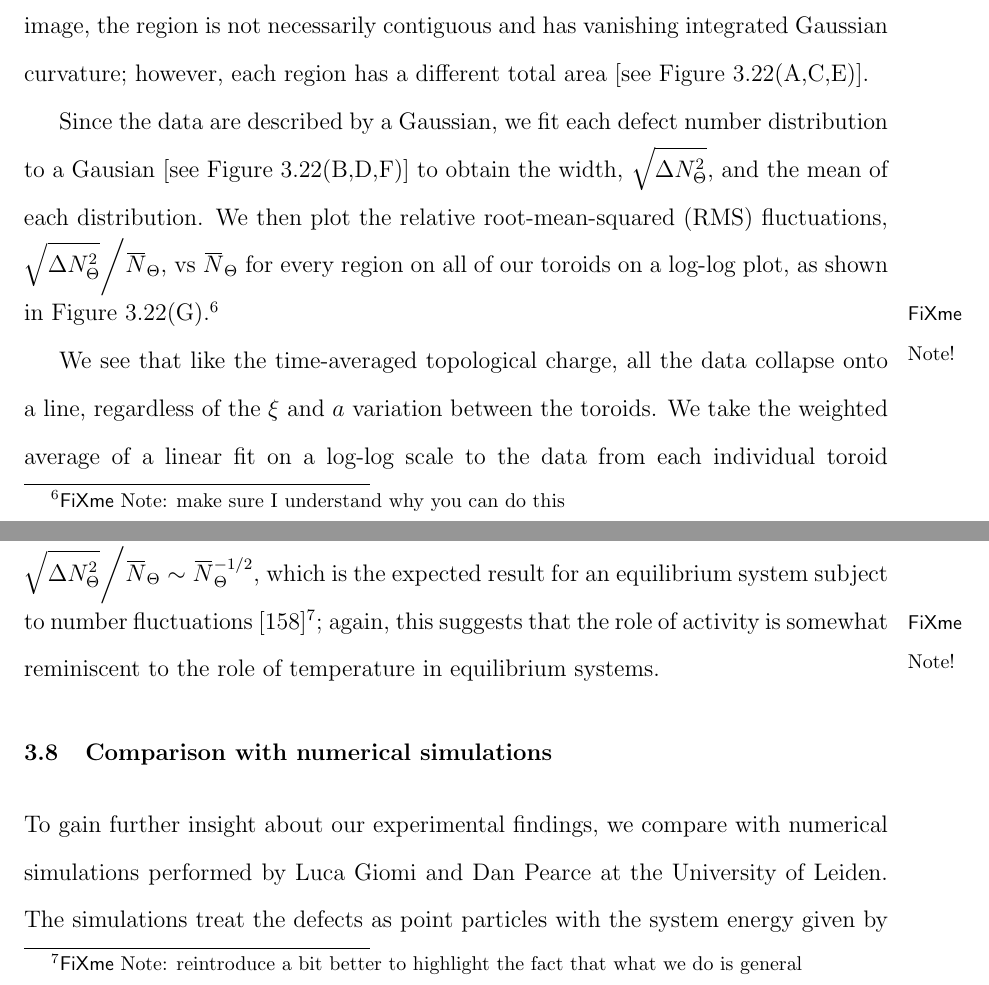
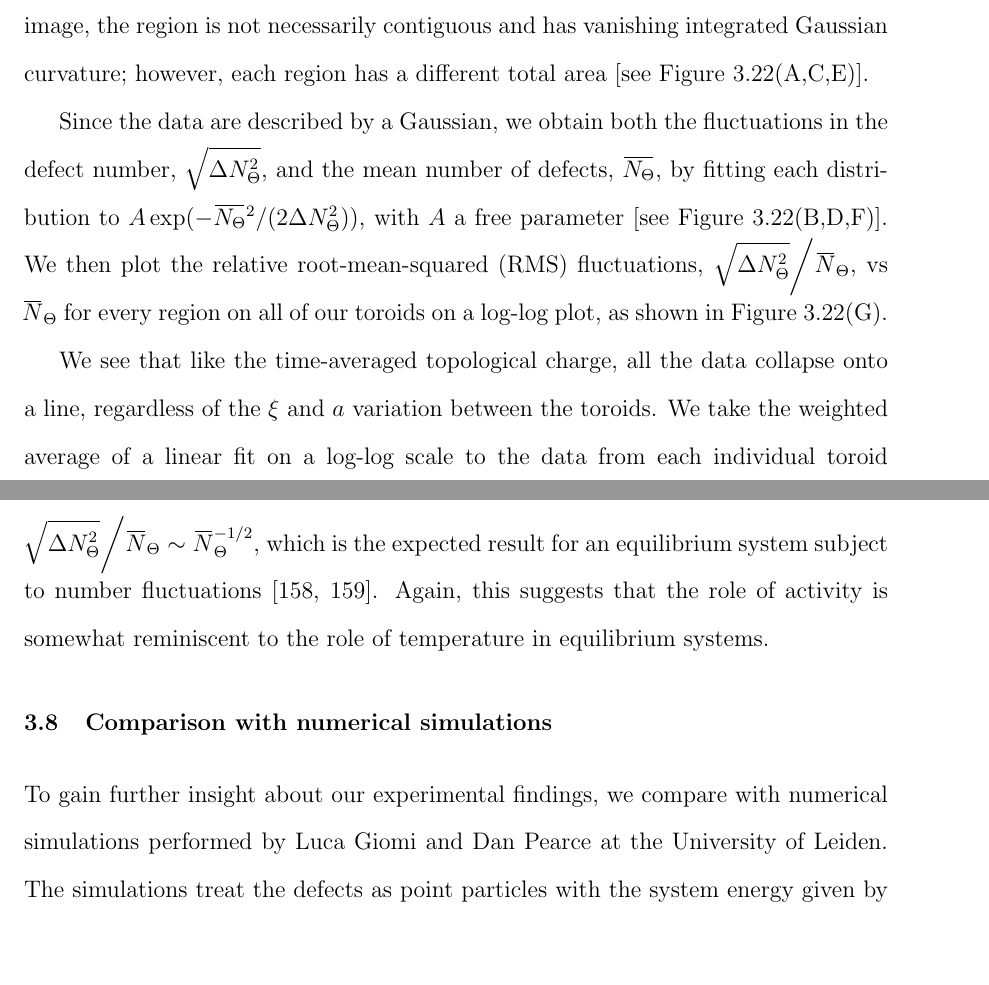
Before and after one commit to perrywmellis/thesis, a LaTeX thesis (document/thesis.tex, which reads document/chapter3.tex): two parts of pages 161 and 162 of 262, joined at a grey line, cut so that both start at the same text, the shorter picture padded with empty space. Compiled offline with pdfLaTeX.

Commit message:
dealing with fxnotes

```diff
--- a/document/chapter3.tex
+++ b/document/chapter3.tex
@@ -1248,12 +1248,13 @@ For the 144~$\upmu$M ATP toroids, we have enough timeframes to obtain the defect
 The defect number distributions are Gaussian, as shown in Figure~\ref{f:3-ExpDistribution}(B,D,F) for three distributions obtained on the same toroid with $\xi = 1.6$ and $a = 275$ $\upmu$m; each distribution is obtained from the region bounded with the white border in the associated image in Figure~\ref{f:3-ExpDistribution}(A,C,E), respectively.
 In each image, the region is not necessarily contiguous and has vanishing integrated Gaussian curvature; however, each region has a different total area [see Figure~\ref{f:3-ExpDistribution}(A,C,E)].
 
-Since the data are described by a Gaussian, we fit each defect number distribution to a Gausian [see Figure~\ref{f:3-ExpDistribution}(B,D,F)] to obtain the width, $\displaystyle{\sqrt{\Delta N_{\Theta}^2}}$, and the mean of each distribution.
-We then plot the relative root-mean-squared (RMS) fluctuations, $\displaystyle{\sqrt{\Delta N_{\Theta}^2}} \bigg / \displaystyle {\overbar{N}_{\Theta}}$, vs $\overbar{N}_{\Theta}$ for every region on all of our toroids on a log-log plot, as shown in Figure~\ref{f:3-ExpDistribution}(G).\fxnote{make sure I understand why you can do this}
+Since the data are described by a Gaussian, we obtain both the fluctuations in the defect number, $\displaystyle{\sqrt{\Delta N_{\Theta}^2}}$, and the mean number of defects, $\overbar{N_{\Theta}}$, by fitting each distribution to $A \exp (-\overbar{N_{\Theta}}^2/(2 \Delta N_{\Theta}^2))$, with $A$ a free parameter [see Figure~\ref{f:3-ExpDistribution}(B,D,F)].
+We then plot the relative root-mean-squared (RMS) fluctuations, $\displaystyle{\sqrt{\Delta N_{\Theta}^2}} \bigg / \displaystyle {\overbar{N}_{\Theta}}$, vs $\overbar{N}_{\Theta}$ for every region on all of our toroids on a log-log plot, as shown in Figure~\ref{f:3-ExpDistribution}(G).
 
 We see that like the time-averaged topological charge, all the data collapse onto a line, regardless of the $\xi$ and $a$ variation between the toroids.
 We take the weighted average of a linear fit on a log-log scale to the data from each individual toroid and find a final slope $-0.53 \pm 0.04$ and final intercept $0.02 \pm 0.04$.
-This means that $\displaystyle{\sqrt{\Delta N_{\Theta}^2}} \bigg / \displaystyle {\overbar{N}_{\Theta}} \sim \overbar{N}_{\Theta}^{-1/2}$, which is the expected result for an equilibrium system subject to number fluctuations~\cite{RN311}\fxnote{reintroduce a bit better to highlight the fact that what we do is general}; again, this suggests that the role of activity is somewhat reminiscent to the role of temperature in equilibrium systems.
+This means that $\displaystyle{\sqrt{\Delta N_{\Theta}^2}} \bigg / \displaystyle {\overbar{N}_{\Theta}} \sim \overbar{N}_{\Theta}^{-1/2}$, which is the expected result for an equilibrium system subject to number fluctuations~\cite{RN311, gaussianApprox}.
+Again, this suggests that the role of activity is somewhat reminiscent to the role of temperature in equilibrium systems.
 \begin{figure}
   \centering
   \includegraphics{figures/C3/Ch3-Figs_ExpDistribution.png}
```
Also changed, not shown: document/chapter3.tex (3 more changed lines).
